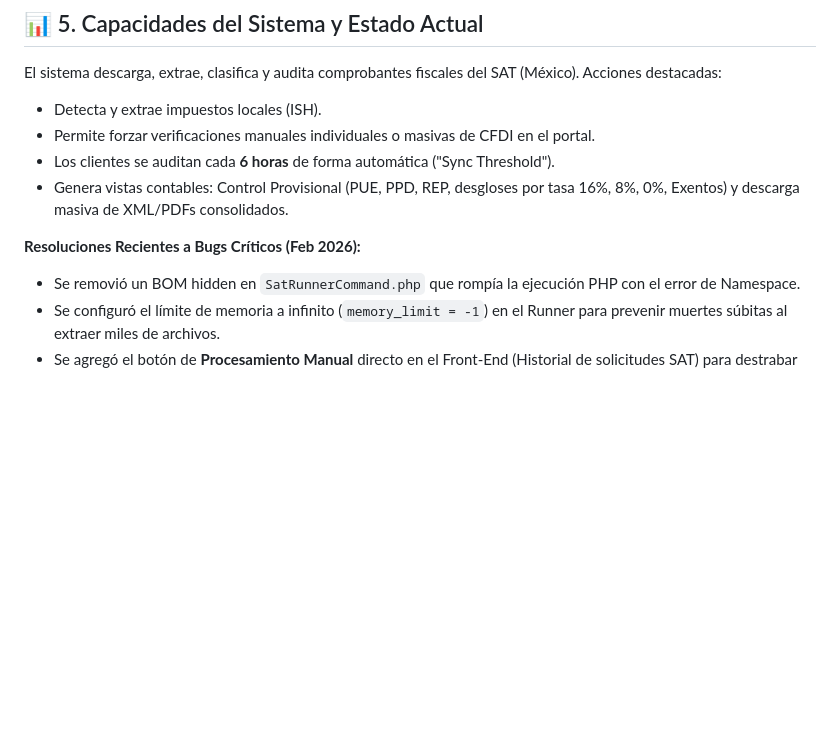
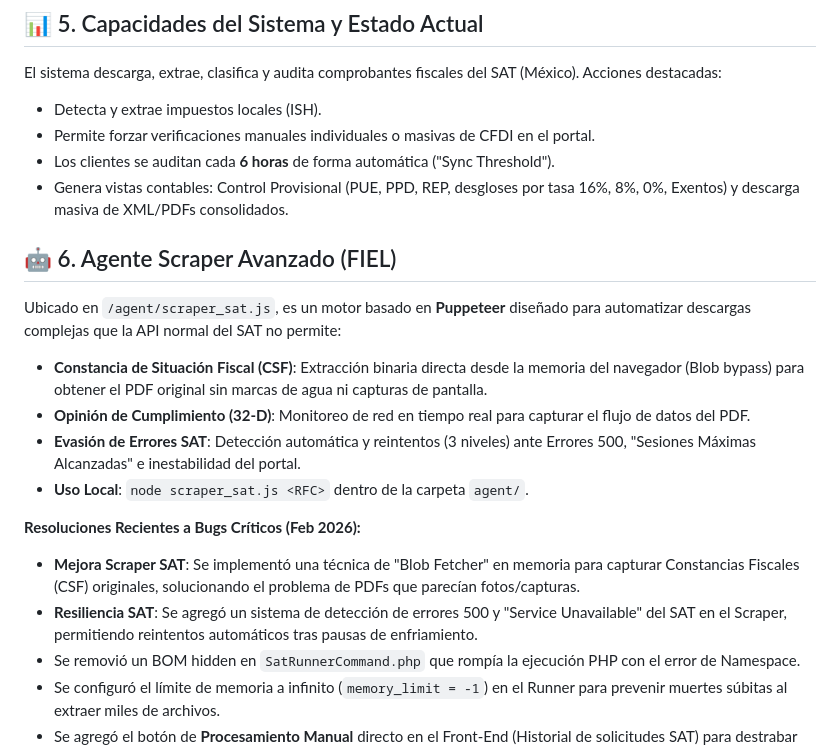
Before and after one commit to uSoloMid/Fiscalio, a Markdown page: README.md, the part around the change. Rendered like a GitHub page; blank space fills up the shorter version.

Commit message:
docs: actualizar README con detalles del Agente Scraper Avanzado y mejoras de CSF

```diff
--- a/README.md
+++ b/README.md
@@ -61,7 +61,16 @@ El sistema descarga, extrae, clasifica y audita comprobantes fiscales del SAT (M
 - Los clientes se auditan cada **6 horas** de forma automática ("Sync Threshold").
 - Genera vistas contables: Control Provisional (PUE, PPD, REP, desgloses por tasa 16%, 8%, 0%, Exentos) y descarga masiva de XML/PDFs consolidados.
 
+## 🤖 6. Agente Scraper Avanzado (FIEL)
+Ubicado en `/agent/scraper_sat.js`, es un motor basado en **Puppeteer** diseñado para automatizar descargas complejas que la API normal del SAT no permite:
+- **Constancia de Situación Fiscal (CSF)**: Extracción binaria directa desde la memoria del navegador (Blob bypass) para obtener el PDF original sin marcas de agua ni capturas de pantalla.
+- **Opinión de Cumplimiento (32-D)**: Monitoreo de red en tiempo real para capturar el flujo de datos del PDF.
+- **Evasión de Errores SAT**: Detección automática y reintentos (3 niveles) ante Errores 500, "Sesiones Máximas Alcanzadas" e inestabilidad del portal.
+- **Uso Local**: `node scraper_sat.js <RFC>` dentro de la carpeta `agent/`.
+
 **Resoluciones Recientes a Bugs Críticos (Feb 2026):**
+- **Mejora Scraper SAT**: Se implementó una técnica de "Blob Fetcher" en memoria para capturar Constancias Fiscales (CSF) originales, solucionando el problema de PDFs que parecían fotos/capturas.
+- **Resiliencia SAT**: Se agregó un sistema de detección de errores 500 y "Service Unavailable" del SAT en el Scraper, permitiendo reintentos automáticos tras pausas de enfriamiento.
 - Se removió un BOM hidden en `SatRunnerCommand.php` que rompía la ejecución PHP con el error de Namespace.
 - Se configuró el límite de memoria a infinito (`memory_limit = -1`) en el Runner para prevenir muertes súbitas al extraer miles de archivos.
 - Se agregó el botón de **Procesamiento Manual** directo en el Front-End (Historial de solicitudes SAT) para destrabar paquetes en estado "polling" o "downloading" a voluntad, sin depender exclusivamente del cron background.
```
